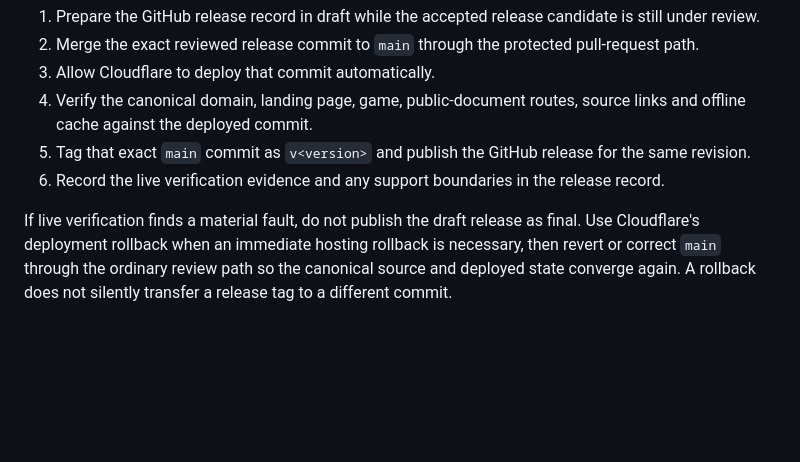
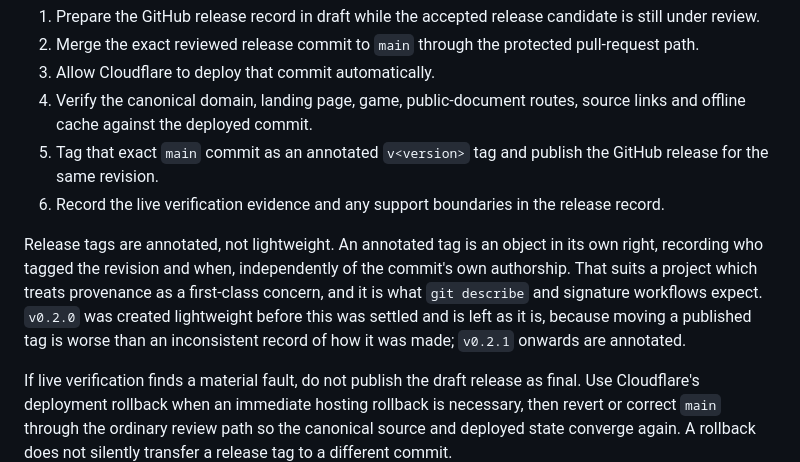
Before and after one commit to glowkeeper/the-horizontal-front, a Markdown page: docs/release-process.md, the part around the change. Drawn GitHub-style; blank space fills up the shorter version.

```diff
--- a/docs/release-process.md
+++ b/docs/release-process.md
@@ -174,10 +174,18 @@ For any public release:
 3. Allow Cloudflare to deploy that commit automatically.
 4. Verify the canonical domain, landing page, game, public-document routes,
    source links and offline cache against the deployed commit.
-5. Tag that exact `main` commit as `v<version>` and publish the GitHub release
-   for the same revision.
+5. Tag that exact `main` commit as an annotated `v<version>` tag and publish
+   the GitHub release for the same revision.
 6. Record the live verification evidence and any support boundaries in the
    release record.
+
+Release tags are annotated, not lightweight. An annotated tag is an object in
+its own right, recording who tagged the revision and when, independently of the
+commit's own authorship. That suits a project which treats provenance as a
+first-class concern, and it is what `git describe` and signature workflows
+expect. `v0.2.0` was created lightweight before this was settled and is left as
+it is, because moving a published tag is worse than an inconsistent record of
+how it was made; `v0.2.1` onwards are annotated.
 
 If live verification finds a material fault, do not publish the draft release
 as final. Use Cloudflare's deployment rollback when an immediate hosting
```
Also changed, not shown: CONTRIBUTING.md (+48 -0 lines).
